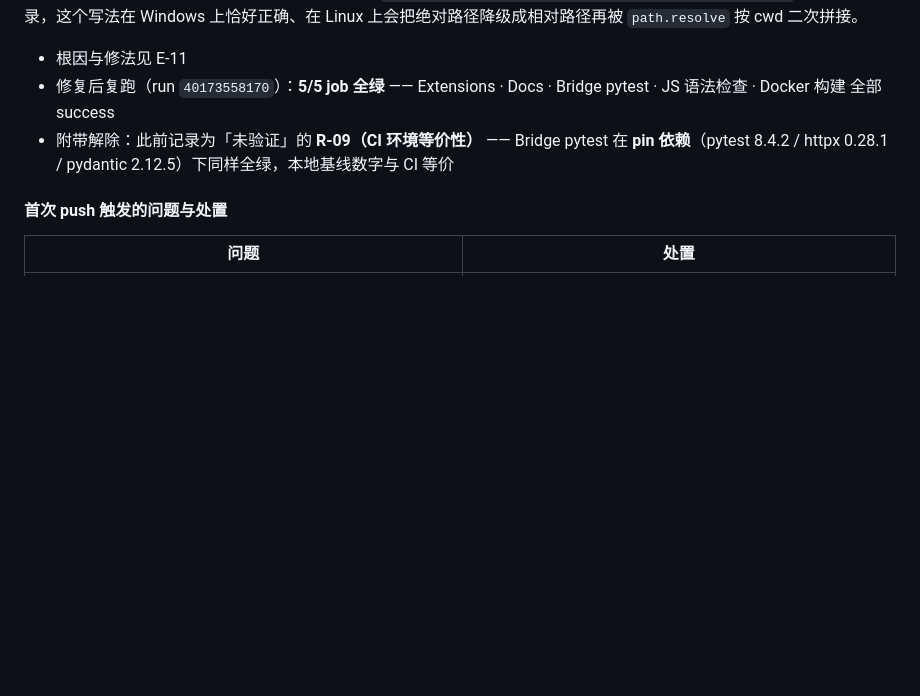
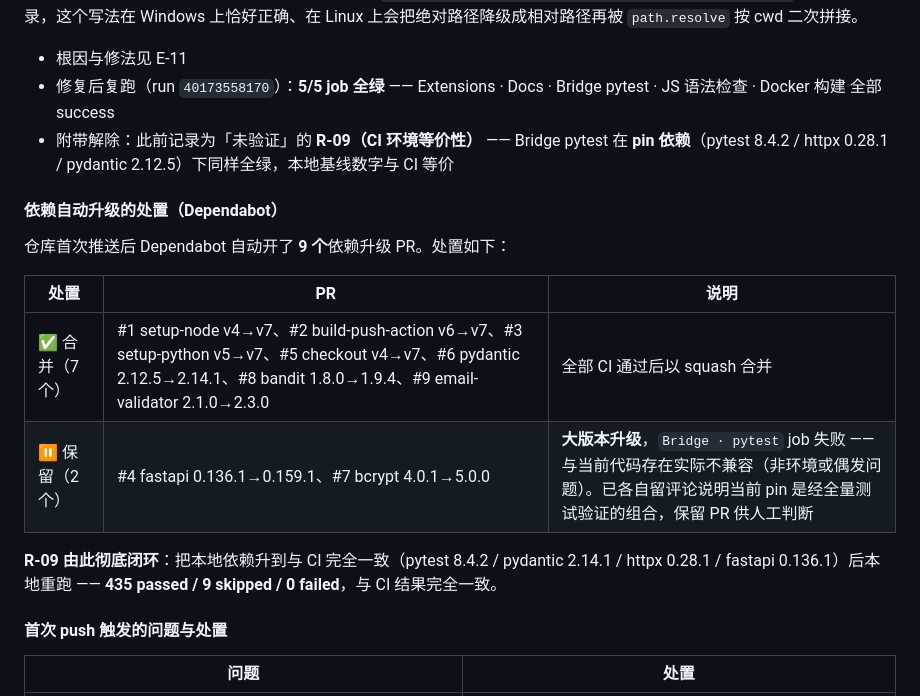
Before and after one commit to 1273984347/vannevar, a Markdown page: docs/opensource/T-01-任务计划执行与经验沉淀报告.md, the part around the change. Drawn GitHub-style; blank space fills up the shorter version.

Commit message:
docs(opensource): 补记 Dependabot 处置与 R-09 闭环
- 记录首次推送后 Dependabot 自动开的 9 个升级 PR 的处置：
  7 个 CI 通过后 squash 合并；fastapi 0.136→0.159 与 bcrypt 4→5 两个
  大版本因 Bridge pytest 失败而保留，并各留评论说明当前 pin 是经全量
  测试验证的组合
- R-09 彻底闭环：本地依赖升到与 CI 完全一致（pytest 8.4.2 /
  pydantic 2.14.1 / httpx 0.28.1）后重跑，435 passed / 9 skipped /
  0 failed，与 CI 结果完全一致
- 合并 7 个 PR 后主分支 CI 复跑 5/5 全绿

Co-Authored-By: Claude Opus 4.8 (1M context) <noreply@anthropic.com>

```diff
--- a/docs/opensource/T-01-任务计划执行与经验沉淀报告.md
+++ b/docs/opensource/T-01-任务计划执行与经验沉淀报告.md
@@ -388,6 +388,17 @@ py main.py
 - 修复后复跑（run `40173558170`）：**5/5 job 全绿** —— Extensions · Docs · Bridge pytest · JS 语法检查 · Docker 构建 全部 success
 - 附带解除：此前记录为「未验证」的 **R-09（CI 环境等价性）** —— Bridge pytest 在 **pin 依赖**（pytest 8.4.2 / httpx 0.28.1 / pydantic 2.12.5）下同样全绿，本地基线数字与 CI 等价
 
+#### 依赖自动升级的处置（Dependabot）
+
+仓库首次推送后 Dependabot 自动开了 **9 个**依赖升级 PR。处置如下：
+
+| 处置 | PR | 说明 |
+|---|---|---|
+| ✅ 合并（7 个） | #1 setup-node v4→v7、#2 build-push-action v6→v7、#3 setup-python v5→v7、#5 checkout v4→v7、#6 pydantic 2.12.5→2.14.1、#8 bandit 1.8.0→1.9.4、#9 email-validator 2.1.0→2.3.0 | 全部 CI 通过后以 squash 合并 |
+| ⏸️ 保留（2 个） | #4 fastapi 0.136.1→0.159.1、#7 bcrypt 4.0.1→5.0.0 | **大版本升级**，`Bridge · pytest` job 失败 —— 与当前代码存在实际不兼容（非环境或偶发问题）。已各自留评论说明当前 pin 是经全量测试验证的组合，保留 PR 供人工判断 |
+
+**R-09 由此彻底闭环**：把本地依赖升到与 CI 完全一致（pytest 8.4.2 / pydantic 2.14.1 / httpx 0.28.1 / fastapi 0.136.1）后本地重跑 —— **435 passed / 9 skipped / 0 failed**，与 CI 结果完全一致。
+
 #### 首次 push 触发的问题与处置
 
 | 问题 | 处置 |
```
